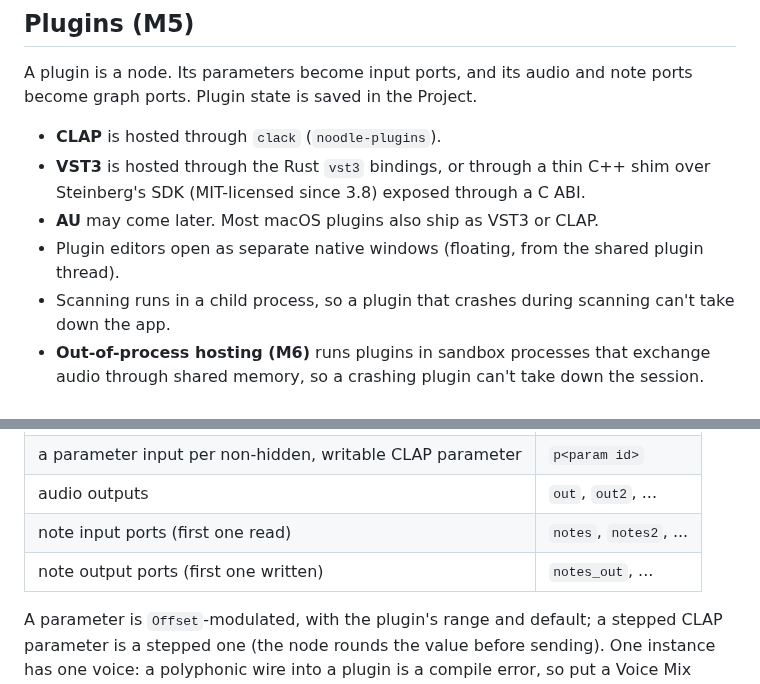
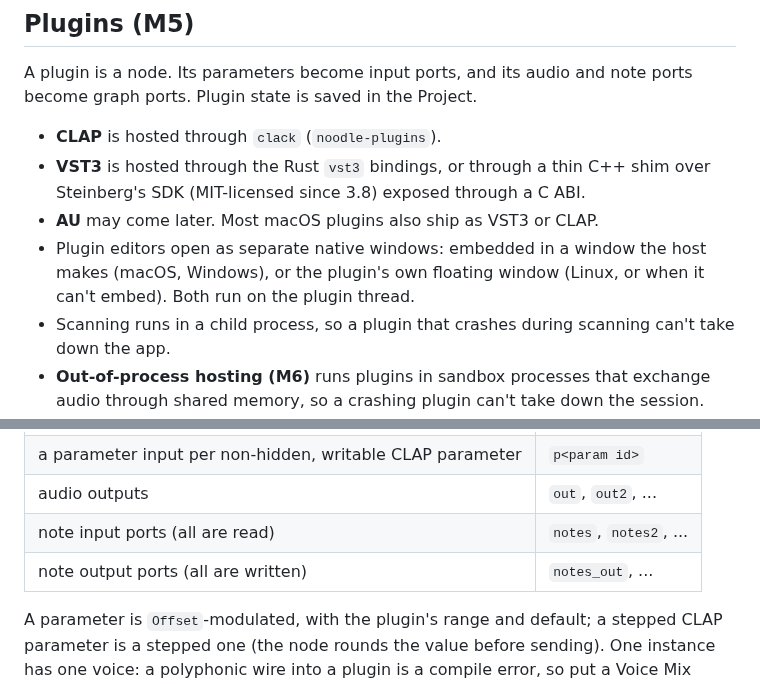
Before and after one commit to Jezza672/noodle, a Markdown page: docs/ARCHITECTURE.md, 2 parts joined by grey strips. GitHub-like rendering.

```diff
--- a/docs/ARCHITECTURE.md
+++ b/docs/ARCHITECTURE.md
@@ -728,7 +728,7 @@ ports become graph ports. Plugin state is saved in the Project.
 - **VST3** is hosted through the Rust `vst3` bindings, or through a thin C++
   shim over Steinberg's SDK (MIT-licensed since 3.8) exposed through a C ABI.
 - **AU** may come later. Most macOS plugins also ship as VST3 or CLAP.
-- Plugin editors open as separate native windows (floating, from the shared plugin thread).
+- Plugin editors open as separate native windows: embedded in a window the host makes (macOS, Windows), or the plugin's own floating window (Linux, or when it can't embed). Both run on the plugin thread.
 - Scanning runs in a child process, so a plugin that crashes during scanning
   can't take down the app.
 - **Out-of-process hosting (M6)** runs plugins in sandbox processes that
@@ -763,8 +763,8 @@ never depends on config:
 | audio inputs, one per CLAP audio input port | `in`, `in2`, ... |
 | a parameter input per non-hidden, writable CLAP parameter | `p<param id>` |
 | audio outputs | `out`, `out2`, ... |
-| note input ports (first one read) | `notes`, `notes2`, ... |
-| note output ports (first one written) | `notes_out`, ... |
+| note input ports (all are read) | `notes`, `notes2`, ... |
+| note output ports (all are written) | `notes_out`, ... |
 
 A parameter is `Offset`-modulated, with the plugin's range and default; a
 stepped CLAP parameter is a stepped one (the node rounds the value before
```
Also changed, not shown: other parts of docs/ARCHITECTURE.md (+29 -7 lines), CLAUDE.md (+1 -1 lines), docs/ROADMAP.md (+10 -5 lines).
